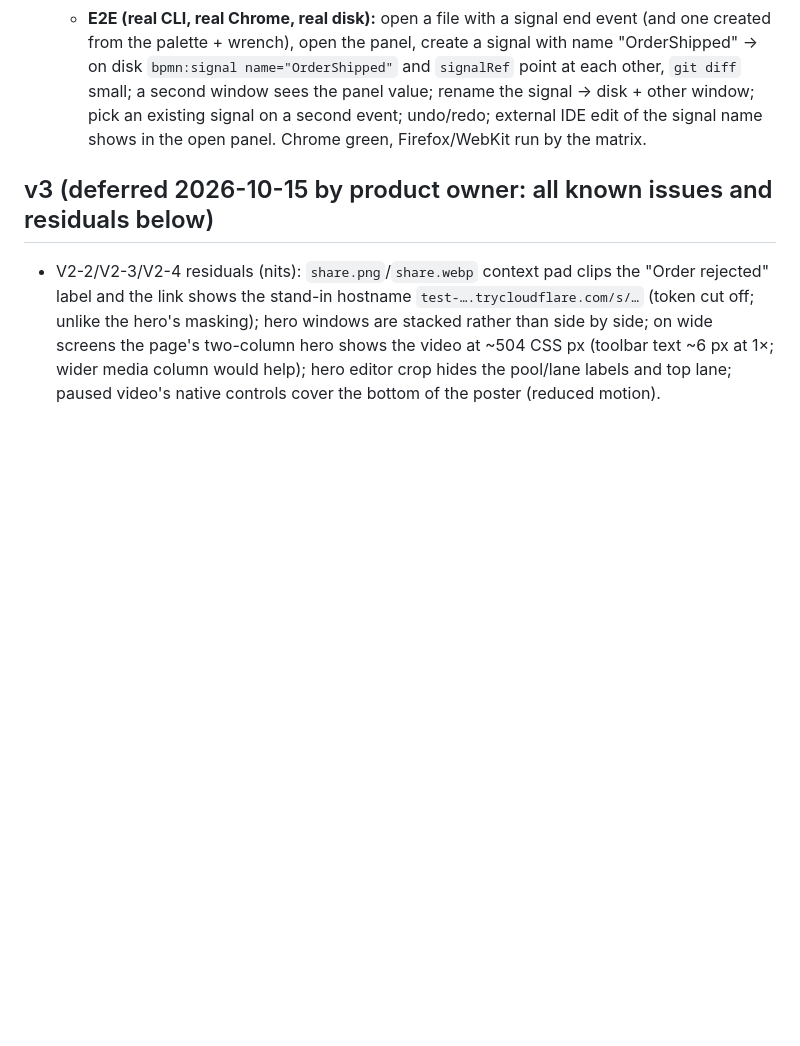
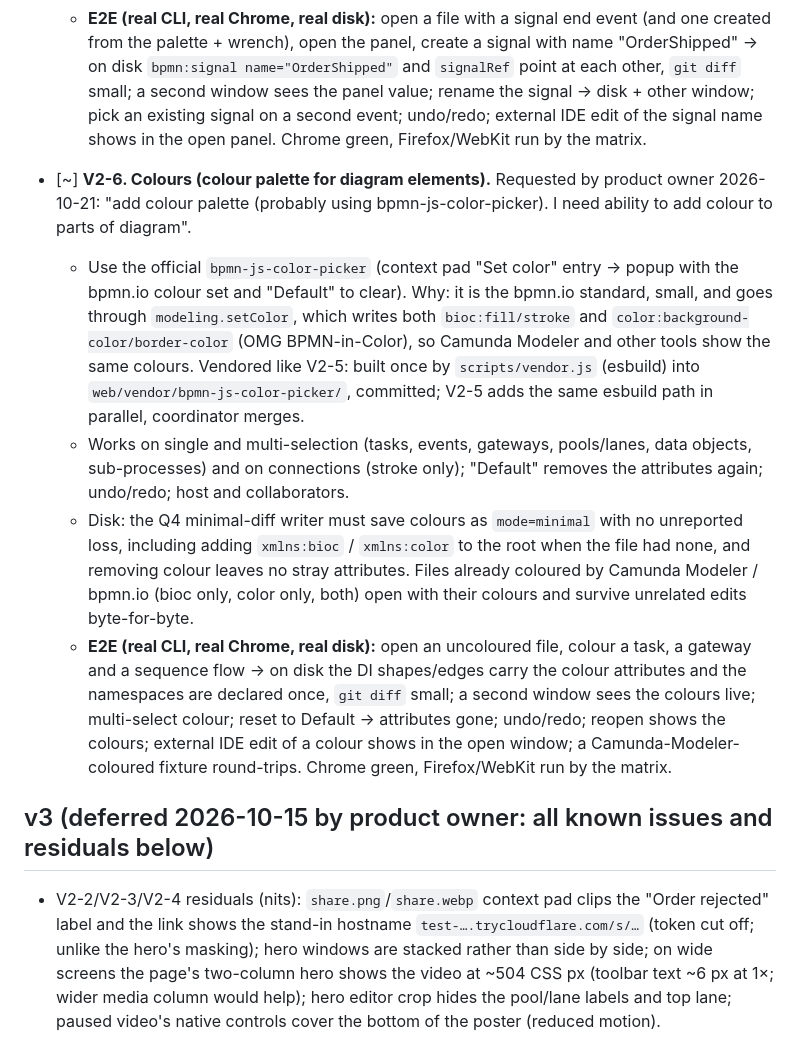
Before and after one commit to DreadBoy/bpmn-edit, a Markdown page: PLAN.md, the part around the change. GitHub-like rendering; blank space fills up the shorter version.

Commit message:
Plan V2-6: colour palette for diagram elements

```diff
--- a/PLAN.md
+++ b/PLAN.md
@@ -280,6 +280,25 @@ provenance; adds the Q4 minimal-diff writer).
     value; rename the signal → disk + other window; pick an existing signal on a second event; undo/redo;
     external IDE edit of the signal name shows in the open panel. Chrome green, Firefox/WebKit run by the matrix.
 
+- [~] **V2-6. Colours (colour palette for diagram elements).** Requested by product owner 2026-10-21: "add colour
+  palette (probably using bpmn-js-color-picker). I need ability to add colour to parts of diagram".
+  - Use the official `bpmn-js-color-picker` (context pad "Set color" entry → popup with the bpmn.io colour set and
+    "Default" to clear). Why: it is the bpmn.io standard, small, and goes through `modeling.setColor`, which writes
+    both `bioc:fill/stroke` and `color:background-color/border-color` (OMG BPMN-in-Color), so Camunda Modeler and
+    other tools show the same colours. Vendored like V2-5: built once by `scripts/vendor.js` (esbuild) into
+    `web/vendor/bpmn-js-color-picker/`, committed; V2-5 adds the same esbuild path in parallel, coordinator merges.
+  - Works on single and multi-selection (tasks, events, gateways, pools/lanes, data objects, sub-processes) and on
+    connections (stroke only); "Default" removes the attributes again; undo/redo; host and collaborators.
+  - Disk: the Q4 minimal-diff writer must save colours as `mode=minimal` with no unreported loss, including adding
+    `xmlns:bioc` / `xmlns:color` to the root when the file had none, and removing colour leaves no stray
+    attributes. Files already coloured by Camunda Modeler / bpmn.io (bioc only, color only, both) open with their
+    colours and survive unrelated edits byte-for-byte.
+  - **E2E (real CLI, real Chrome, real disk):** open an uncoloured file, colour a task, a gateway and a sequence
+    flow → on disk the DI shapes/edges carry the colour attributes and the namespaces are declared once, `git diff`
+    small; a second window sees the colours live; multi-select colour; reset to Default → attributes gone; undo/redo;
+    reopen shows the colours; external IDE edit of a colour shows in the open window; a Camunda-Modeler-coloured
+    fixture round-trips. Chrome green, Firefox/WebKit run by the matrix.
+
 ## v3 (deferred 2026-10-15 by product owner: all known issues and residuals below)
 - V2-2/V2-3/V2-4 residuals (nits): `share.png`/`share.webp` context pad clips the "Order rejected" label and the
   link shows the stand-in hostname `test-….trycloudflare.com/s/…` (token cut off; unlike the hero's masking);
```
